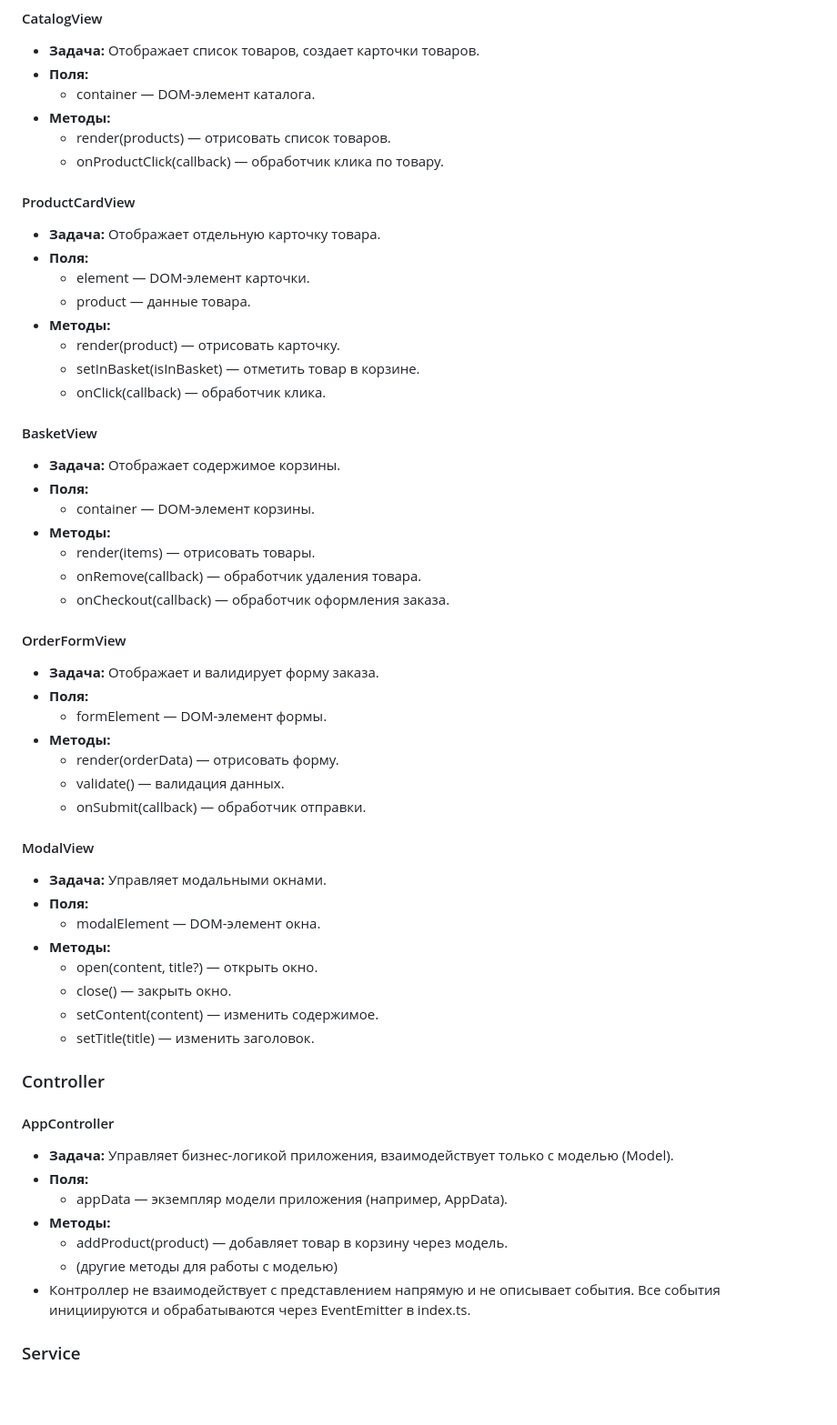
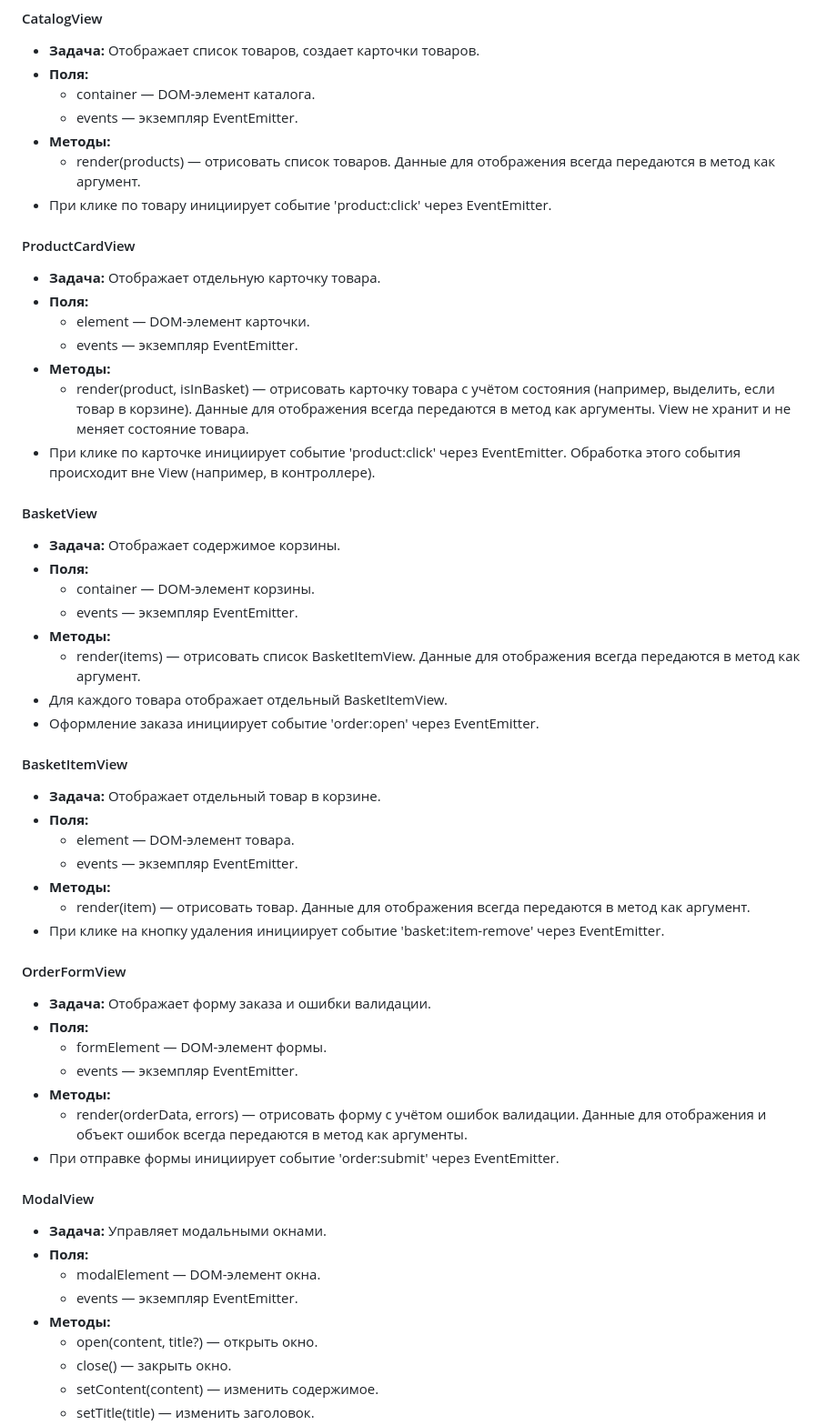
Before and after one commit to allrightwithyou/web-larek-frontend, a Markdown page: README.md, the part around one of its changes. Shown at 91% size. Rendered like a GitHub page; blank space fills up the shorter version.

Commit message:
readme vers6

```diff
--- a/README.md
+++ b/README.md
@@ -82,58 +82,55 @@ npm run build
 - **Задача:** Отображает список товаров, создает карточки товаров.
 - **Поля:**
   - container — DOM-элемент каталога.
+  - events — экземпляр EventEmitter.
 - **Методы:**
-  - render(products) — отрисовать список товаров.
-  - onProductClick(callback) — обработчик клика по товару.
+  - render(products) — отрисовать список товаров. Данные для отображения всегда передаются в метод как аргумент.
+- При клике по товару инициирует событие 'product:click' через EventEmitter.
 
 #### ProductCardView
 - **Задача:** Отображает отдельную карточку товара.
 - **Поля:**
   - element — DOM-элемент карточки.
-  - product — данные товара.
+  - events — экземпляр EventEmitter.
 - **Методы:**
-  - render(product) — отрисовать карточку.
-  - setInBasket(isInBasket) — отметить товар в корзине.
-  - onClick(callback) — обработчик клика.
+  - render(product, isInBasket) — отрисовать карточку товара с учётом состояния (например, выделить, если товар в корзине). Данные для отображения всегда передаются в метод как аргументы. View не хранит и не меняет состояние товара.
+- При клике по карточке инициирует событие 'product:click' через EventEmitter. Обработка этого события происходит вне View (например, в контроллере).
 
 #### BasketView
 - **Задача:** Отображает содержимое корзины.
 - **Поля:**
   - container — DOM-элемент корзины.
+  - events — экземпляр EventEmitter.
 - **Методы:**
-  - render(items) — отрисовать товары.
-  - onRemove(callback) — обработчик удаления товара.
-  - onCheckout(callback) — обработчик оформления заказа.
+  - render(items) — отрисовать список BasketItemView. Данные для отображения всегда передаются в метод как аргумент.
+- Для каждого товара отображает отдельный BasketItemView.
+- Оформление заказа инициирует событие 'order:open' через EventEmitter.
+
+#### BasketItemView
+- **Задача:** Отображает отдельный товар в корзине.
+- **Поля:**
+  - element — DOM-элемент товара.
+  - events — экземпляр EventEmitter.
+- **Методы:**
+  - render(item) — отрисовать товар. Данные для отображения всегда передаются в метод как аргумент.
+- При клике на кнопку удаления инициирует событие 'basket:item-remove' через EventEmitter.
 
 #### OrderFormView
-- **Задача:** Отображает и валидирует форму заказа.
+- **Задача:** Отображает форму заказа и ошибки валидации.
 - **Поля:**
   - formElement — DOM-элемент формы.
+  - events — экземпляр EventEmitter.
 - **Методы:**
-  - render(orderData) — отрисовать форму.
-  - validate() — валидация данных.
-  - onSubmit(callback) — обработчик отправки.
+  - render(orderData, errors) — отрисовать форму с учётом ошибок валидации. Данные для отображения и объект ошибок всегда передаются в метод как аргументы.
+- При отправке формы инициирует событие 'order:submit' через EventEmitter.
 
 #### ModalView
 - **Задача:** Управляет модальными окнами.
 - **Поля:**
   - modalElement — DOM-элемент окна.
+  - events — экземпляр EventEmitter.
 - **Методы:**
   - open(content, title?) — открыть окно.
   - close() — закрыть окно.
   - setContent(content) — изменить содержимое.
   - setTitle(title) — изменить заголовок.
-
-### Controller
-
-#### AppController
-- **Задача:** Управляет бизнес-логикой приложения, взаимодействует только с моделью (Model).
-- **Поля:**
-  - appData — экземпляр модели приложения (например, AppData).
-- **Методы:**
-  - addProduct(product) — добавляет товар в корзину через модель.
-  - (другие методы для работы с моделью)
-- Контроллер не взаимодействует с представлением напрямую и не описывает события. Все события инициируются и обрабатываются через EventEmitter в index.ts.
-
-### Service
-
```
Also changed, not shown: other parts of README.md (+7 -26 lines).
